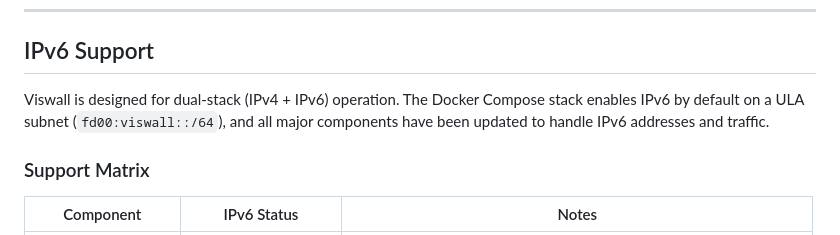
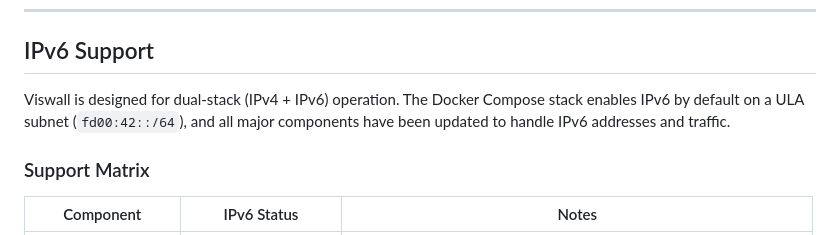
Before and after one commit to hrohrweck/viswall, a Markdown page: README.md, the part around the change. Rendered like a GitHub page.

Commit message:
docs(readme): correct IPv6 subnet reference to fd00:42::/64

```diff
--- a/README.md
+++ b/README.md
@@ -248,7 +248,7 @@ Docker Compose automatically merges `docker-compose.yml` and `docker-compose.ove
 
 ## IPv6 Support
 
-Viswall is designed for dual-stack (IPv4 + IPv6) operation. The Docker Compose stack enables IPv6 by default on a ULA subnet (`fd00:viswall::/64`), and all major components have been updated to handle IPv6 addresses and traffic.
+Viswall is designed for dual-stack (IPv4 + IPv6) operation. The Docker Compose stack enables IPv6 by default on a ULA subnet (`fd00:42::/64`), and all major components have been updated to handle IPv6 addresses and traffic.
 
 ### Support Matrix
 
```
